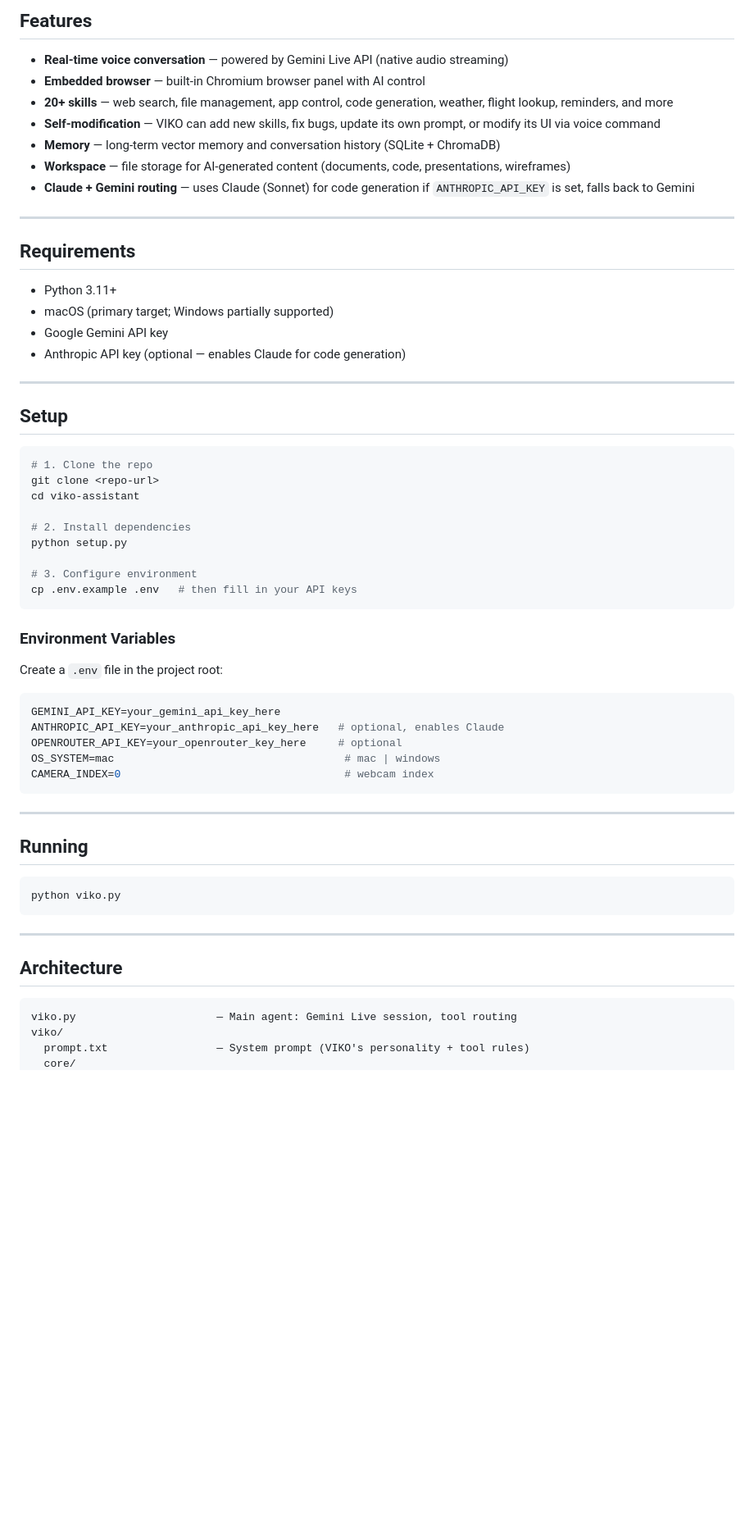
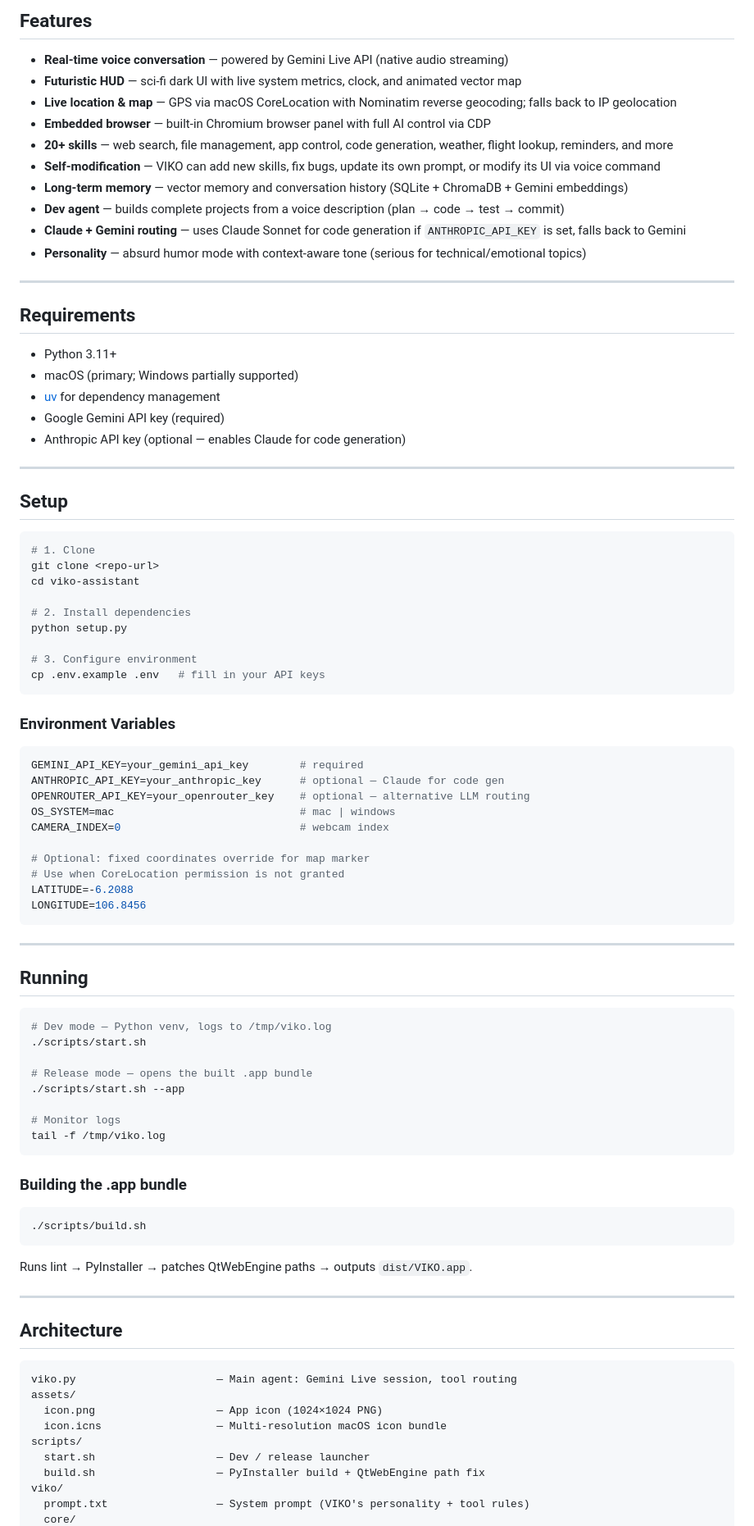
Before and after one commit to eksant/viko-assistant, a Markdown page: README.md, the part around one of its changes. Shown at 82% size. Drawn GitHub-style; blank space fills up the shorter version.

````diff
--- a/README.md
+++ b/README.md
@@ -9,20 +9,24 @@ VIKO is a personal AI voice assistant built with PyQt6 and Google Gemini Live AP
 ## Features
 
 - **Real-time voice conversation** — powered by Gemini Live API (native audio streaming)
-- **Embedded browser** — built-in Chromium browser panel with AI control
+- **Futuristic HUD** — sci-fi dark UI with live system metrics, clock, and animated vector map
+- **Live location & map** — GPS via macOS CoreLocation with Nominatim reverse geocoding; falls back to IP geolocation
+- **Embedded browser** — built-in Chromium browser panel with full AI control via CDP
 - **20+ skills** — web search, file management, app control, code generation, weather, flight lookup, reminders, and more
 - **Self-modification** — VIKO can add new skills, fix bugs, update its own prompt, or modify its UI via voice command
-- **Memory** — long-term vector memory and conversation history (SQLite + ChromaDB)
-- **Workspace** — file storage for AI-generated content (documents, code, presentations, wireframes)
-- **Claude + Gemini routing** — uses Claude (Sonnet) for code generation if `ANTHROPIC_API_KEY` is set, falls back to Gemini
+- **Long-term memory** — vector memory and conversation history (SQLite + ChromaDB + Gemini embeddings)
+- **Dev agent** — builds complete projects from a voice description (plan → code → test → commit)
+- **Claude + Gemini routing** — uses Claude Sonnet for code generation if `ANTHROPIC_API_KEY` is set, falls back to Gemini
+- **Personality** — absurd humor mode with context-aware tone (serious for technical/emotional topics)
 
 ---
 
 ## Requirements
 
 - Python 3.11+
-- macOS (primary target; Windows partially supported)
-- Google Gemini API key
+- macOS (primary; Windows partially supported)
+- [uv](https://docs.astral.sh/uv/) for dependency management
+- Google Gemini API key (required)
 - Anthropic API key (optional — enables Claude for code generation)
 
 ---
@@ -30,7 +34,7 @@ VIKO is a personal AI voice assistant built with PyQt6 and Google Gemini Live AP
 ## Setup
 
 ```bash
-# 1. Clone the repo
+# 1. Clone
 git clone <repo-url>
 cd viko-assistant
 
@@ -38,19 +42,22 @@ cd viko-assistant
 python setup.py
 
 # 3. Configure environment
-cp .env.example .env   # then fill in your API keys
+cp .env.example .env   # fill in your API keys
 ```
 
 ### Environment Variables
 
-Create a `.env` file in the project root:
+```env
+GEMINI_API_KEY=your_gemini_api_key        # required
+ANTHROPIC_API_KEY=your_anthropic_key      # optional — Claude for code gen
+OPENROUTER_API_KEY=your_openrouter_key    # optional — alternative LLM routing
+OS_SYSTEM=mac                             # mac | windows
+CAMERA_INDEX=0                            # webcam index
 
-```env
-GEMINI_API_KEY=your_gemini_api_key_here
-ANTHROPIC_API_KEY=your_anthropic_api_key_here   # optional, enables Claude
-OPENROUTER_API_KEY=your_openrouter_key_here     # optional
-OS_SYSTEM=mac                                    # mac | windows
-CAMERA_INDEX=0                                   # webcam index
+# Optional: fixed coordinates override for map marker
+# Use when CoreLocation permission is not granted
+LATITUDE=-6.2088
+LONGITUDE=106.8456
 ```
 
 ---
@@ -58,8 +65,23 @@ CAMERA_INDEX=0                                   # webcam index
 ## Running
 
 ```bash
-python viko.py
+# Dev mode — Python venv, logs to /tmp/viko.log
+./scripts/start.sh
+
+# Release mode — opens the built .app bundle
+./scripts/start.sh --app
+
+# Monitor logs
+tail -f /tmp/viko.log
 ```
+
+### Building the .app bundle
+
+```bash
+./scripts/build.sh
+```
+
+Runs lint → PyInstaller → patches QtWebEngine paths → outputs `dist/VIKO.app`.
 
 ---
 
@@ -67,6 +89,12 @@ python viko.py
 
 ```
 viko.py                      — Main agent: Gemini Live session, tool routing
+assets/
+  icon.png                   — App icon (1024×1024 PNG)
+  icon.icns                  — Multi-resolution macOS icon bundle
+scripts/
+  start.sh                   — Dev / release launcher
+  build.sh                   — PyInstaller build + QtWebEngine path fix
 viko/
   prompt.txt                 — System prompt (VIKO's personality + tool rules)
   core/
````
Also changed, not shown: other parts of README.md (+32 -23 lines).
